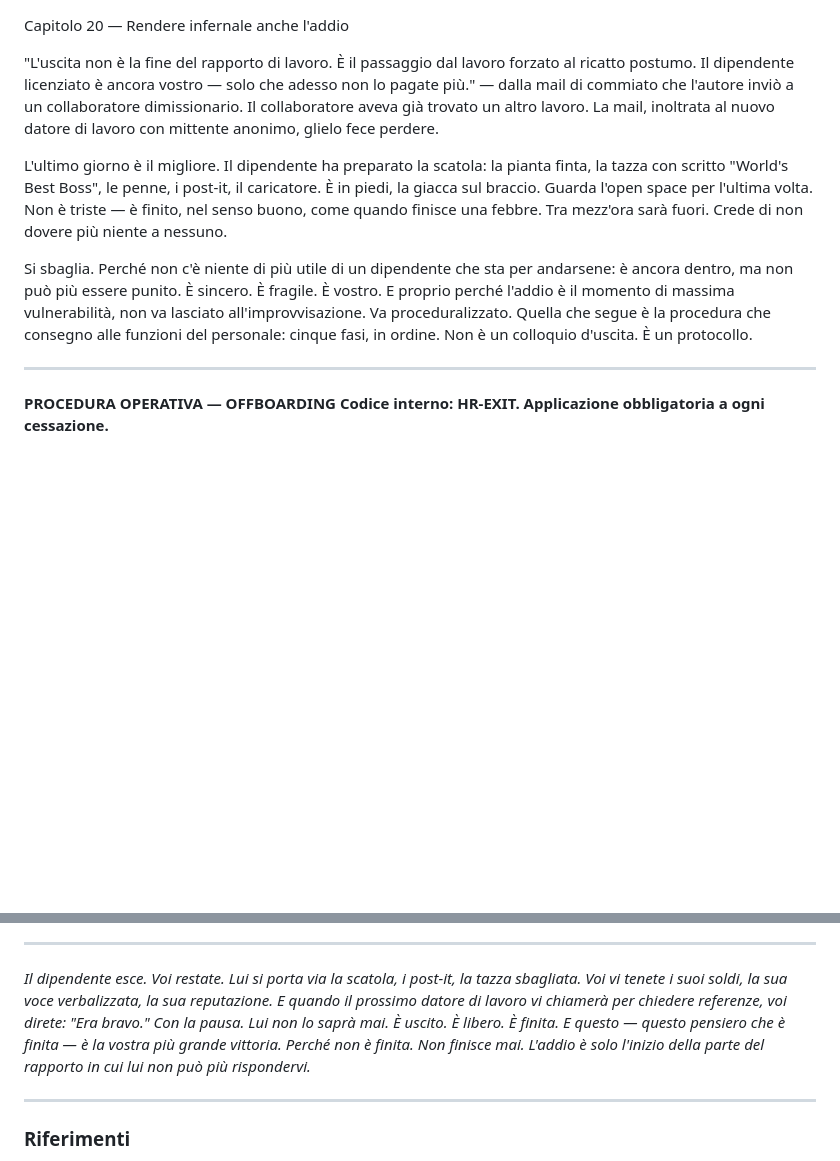
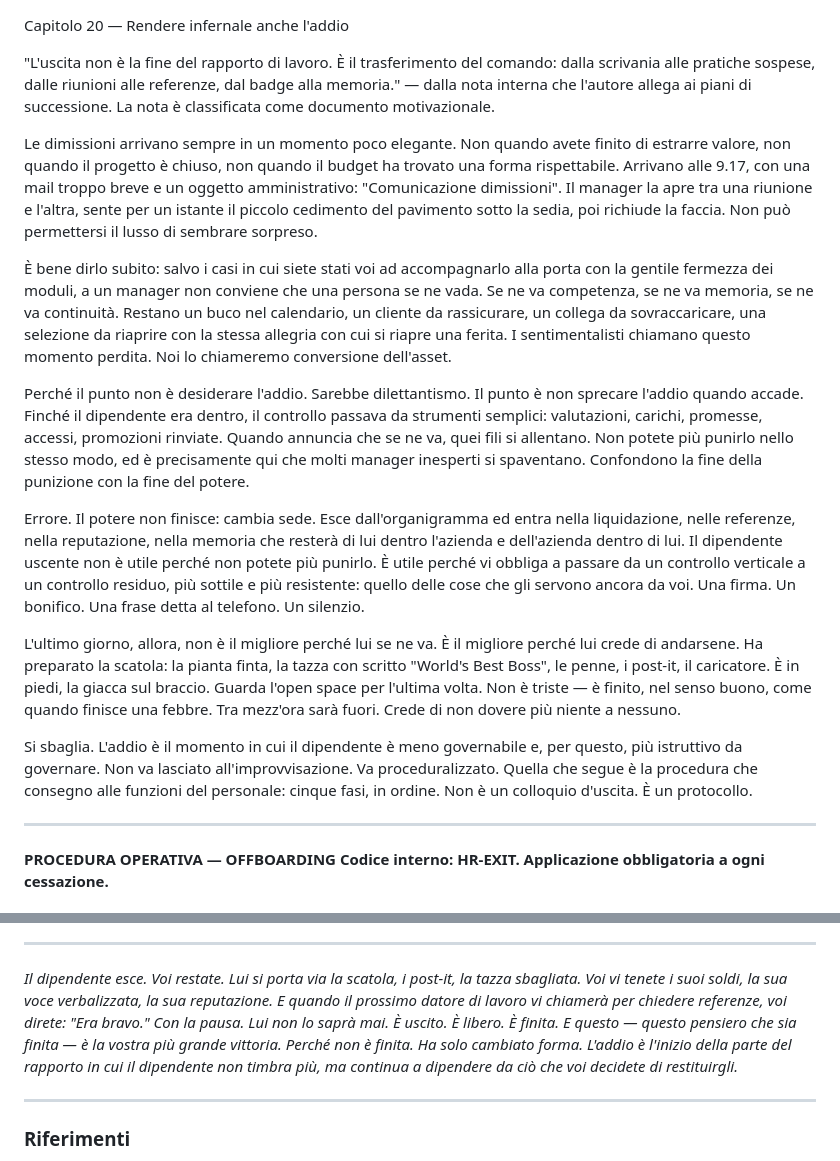
Before and after one commit to illerrobb/warfare, a Markdown page: 20.md, 2 parts joined by grey strips. GitHub-like rendering; blank space fills up the shorter version.

Commit message:
Rafforza premesse capitolo 20

```diff
--- a/20.md
+++ b/20.md
@@ -1,10 +1,18 @@
 Capitolo 20 — Rendere infernale anche l'addio
 
-"L'uscita non è la fine del rapporto di lavoro. È il passaggio dal lavoro forzato al ricatto postumo. Il dipendente licenziato è ancora vostro — solo che adesso non lo pagate più." — dalla mail di commiato che l'autore inviò a un collaboratore dimissionario. Il collaboratore aveva già trovato un altro lavoro. La mail, inoltrata al nuovo datore di lavoro con mittente anonimo, glielo fece perdere.
+"L'uscita non è la fine del rapporto di lavoro. È il trasferimento del comando: dalla scrivania alle pratiche sospese, dalle riunioni alle referenze, dal badge alla memoria." — dalla nota interna che l'autore allega ai piani di successione. La nota è classificata come documento motivazionale.
 
-L'ultimo giorno è il migliore. Il dipendente ha preparato la scatola: la pianta finta, la tazza con scritto "World's Best Boss", le penne, i post-it, il caricatore. È in piedi, la giacca sul braccio. Guarda l'open space per l'ultima volta. Non è triste — è finito, nel senso buono, come quando finisce una febbre. Tra mezz'ora sarà fuori. Crede di non dovere più niente a nessuno.
+Le dimissioni arrivano sempre in un momento poco elegante. Non quando avete finito di estrarre valore, non quando il progetto è chiuso, non quando il budget ha trovato una forma rispettabile. Arrivano alle 9.17, con una mail troppo breve e un oggetto amministrativo: "Comunicazione dimissioni". Il manager la apre tra una riunione e l'altra, sente per un istante il piccolo cedimento del pavimento sotto la sedia, poi richiude la faccia. Non può permettersi il lusso di sembrare sorpreso.
 
-Si sbaglia. Perché non c'è niente di più utile di un dipendente che sta per andarsene: è ancora dentro, ma non può più essere punito. È sincero. È fragile. È vostro. E proprio perché l'addio è il momento di massima vulnerabilità, non va lasciato all'improvvisazione. Va proceduralizzato. Quella che segue è la procedura che consegno alle funzioni del personale: cinque fasi, in ordine. Non è un colloquio d'uscita. È un protocollo.
+È bene dirlo subito: salvo i casi in cui siete stati voi ad accompagnarlo alla porta con la gentile fermezza dei moduli, a un manager non conviene che una persona se ne vada. Se ne va competenza, se ne va memoria, se ne va continuità. Restano un buco nel calendario, un cliente da rassicurare, un collega da sovraccaricare, una selezione da riaprire con la stessa allegria con cui si riapre una ferita. I sentimentalisti chiamano questo momento perdita. Noi lo chiameremo conversione dell'asset.
+
+Perché il punto non è desiderare l'addio. Sarebbe dilettantismo. Il punto è non sprecare l'addio quando accade. Finché il dipendente era dentro, il controllo passava da strumenti semplici: valutazioni, carichi, promesse, accessi, promozioni rinviate. Quando annuncia che se ne va, quei fili si allentano. Non potete più punirlo nello stesso modo, ed è precisamente qui che molti manager inesperti si spaventano. Confondono la fine della punizione con la fine del potere.
+
+Errore. Il potere non finisce: cambia sede. Esce dall'organigramma ed entra nella liquidazione, nelle referenze, nella reputazione, nella memoria che resterà di lui dentro l'azienda e dell'azienda dentro di lui. Il dipendente uscente non è utile perché non potete più punirlo. È utile perché vi obbliga a passare da un controllo verticale a un controllo residuo, più sottile e più resistente: quello delle cose che gli servono ancora da voi. Una firma. Un bonifico. Una frase detta al telefono. Un silenzio.
+
+L'ultimo giorno, allora, non è il migliore perché lui se ne va. È il migliore perché lui crede di andarsene. Ha preparato la scatola: la pianta finta, la tazza con scritto "World's Best Boss", le penne, i post-it, il caricatore. È in piedi, la giacca sul braccio. Guarda l'open space per l'ultima volta. Non è triste — è finito, nel senso buono, come quando finisce una febbre. Tra mezz'ora sarà fuori. Crede di non dovere più niente a nessuno.
+
+Si sbaglia. L'addio è il momento in cui il dipendente è meno governabile e, per questo, più istruttivo da governare. Non va lasciato all'improvvisazione. Va proceduralizzato. Quella che segue è la procedura che consegno alle funzioni del personale: cinque fasi, in ordine. Non è un colloquio d'uscita. È un protocollo.
 
 ---
 
@@ -55,7 +63,7 @@ E intanto, nell'open space che lui ha lasciato, la sua sedia è già stata riass
 
 ---
 
-*Il dipendente esce. Voi restate. Lui si porta via la scatola, i post-it, la tazza sbagliata. Voi vi tenete i suoi soldi, la sua voce verbalizzata, la sua reputazione. E quando il prossimo datore di lavoro vi chiamerà per chiedere referenze, voi direte: "Era bravo." Con la pausa. Lui non lo saprà mai. È uscito. È libero. È finita. E questo — questo pensiero che è finita — è la vostra più grande vittoria. Perché non è finita. Non finisce mai. L'addio è solo l'inizio della parte del rapporto in cui lui non può più rispondervi.*
+*Il dipendente esce. Voi restate. Lui si porta via la scatola, i post-it, la tazza sbagliata. Voi vi tenete i suoi soldi, la sua voce verbalizzata, la sua reputazione. E quando il prossimo datore di lavoro vi chiamerà per chiedere referenze, voi direte: "Era bravo." Con la pausa. Lui non lo saprà mai. È uscito. È libero. È finita. E questo — questo pensiero che sia finita — è la vostra più grande vittoria. Perché non è finita. Ha solo cambiato forma. L'addio è l'inizio della parte del rapporto in cui il dipendente non timbra più, ma continua a dipendere da ciò che voi decidete di restituirgli.*
 
 ---
 
```
